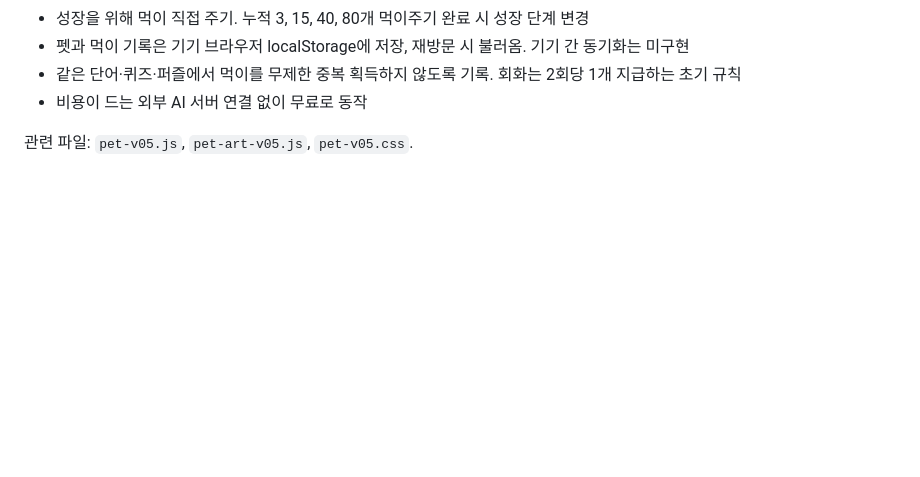
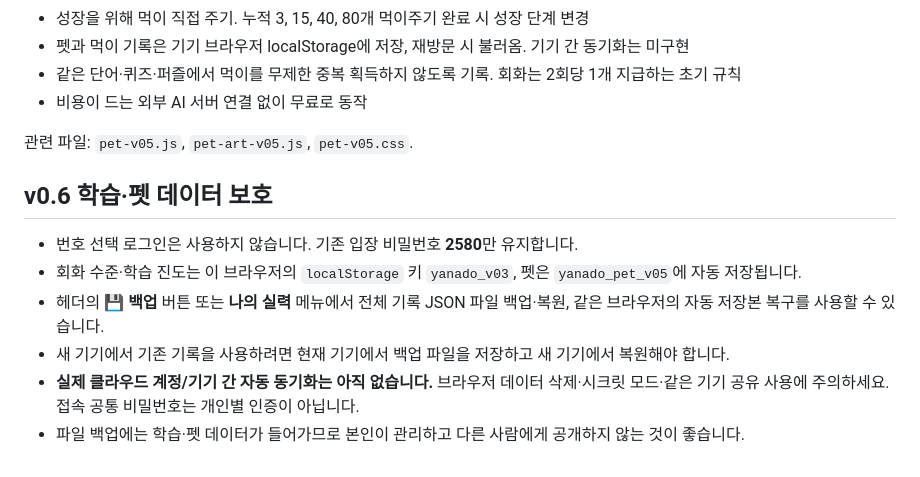
Before and after one commit to doduk77/yongseok-school, a Markdown page: english/README.md, the part around the change. GitHub-like rendering; blank space fills up the shorter version.

Commit message:
docs(english): explain per-browser autosave, pet backup and no numbered login

```diff
--- a/english/README.md
+++ b/english/README.md
@@ -56,3 +56,13 @@
 - 비용이 드는 외부 AI 서버 연결 없이 무료로 동작
 
 관련 파일: `pet-v05.js`, `pet-art-v05.js`, `pet-v05.css`.
+
+
+## v0.6 학습·펫 데이터 보호
+
+- 번호 선택 로그인은 사용하지 않습니다. 기존 입장 비밀번호 **2580**만 유지합니다.
+- 회화 수준·학습 진도는 이 브라우저의 `localStorage` 키 `yanado_v03`, 펫은 `yanado_pet_v05`에 자동 저장됩니다.
+- 헤더의 **💾 백업** 버튼 또는 **나의 실력** 메뉴에서 전체 기록 JSON 파일 백업·복원, 같은 브라우저의 자동 저장본 복구를 사용할 수 있습니다.
+- 새 기기에서 기존 기록을 사용하려면 현재 기기에서 백업 파일을 저장하고 새 기기에서 복원해야 합니다.
+- **실제 클라우드 계정/기기 간 자동 동기화는 아직 없습니다.** 브라우저 데이터 삭제·시크릿 모드·같은 기기 공유 사용에 주의하세요. 접속 공통 비밀번호는 개인별 인증이 아닙니다.
+- 파일 백업에는 학습·펫 데이터가 들어가므로 본인이 관리하고 다른 사람에게 공개하지 않는 것이 좋습니다.
```
